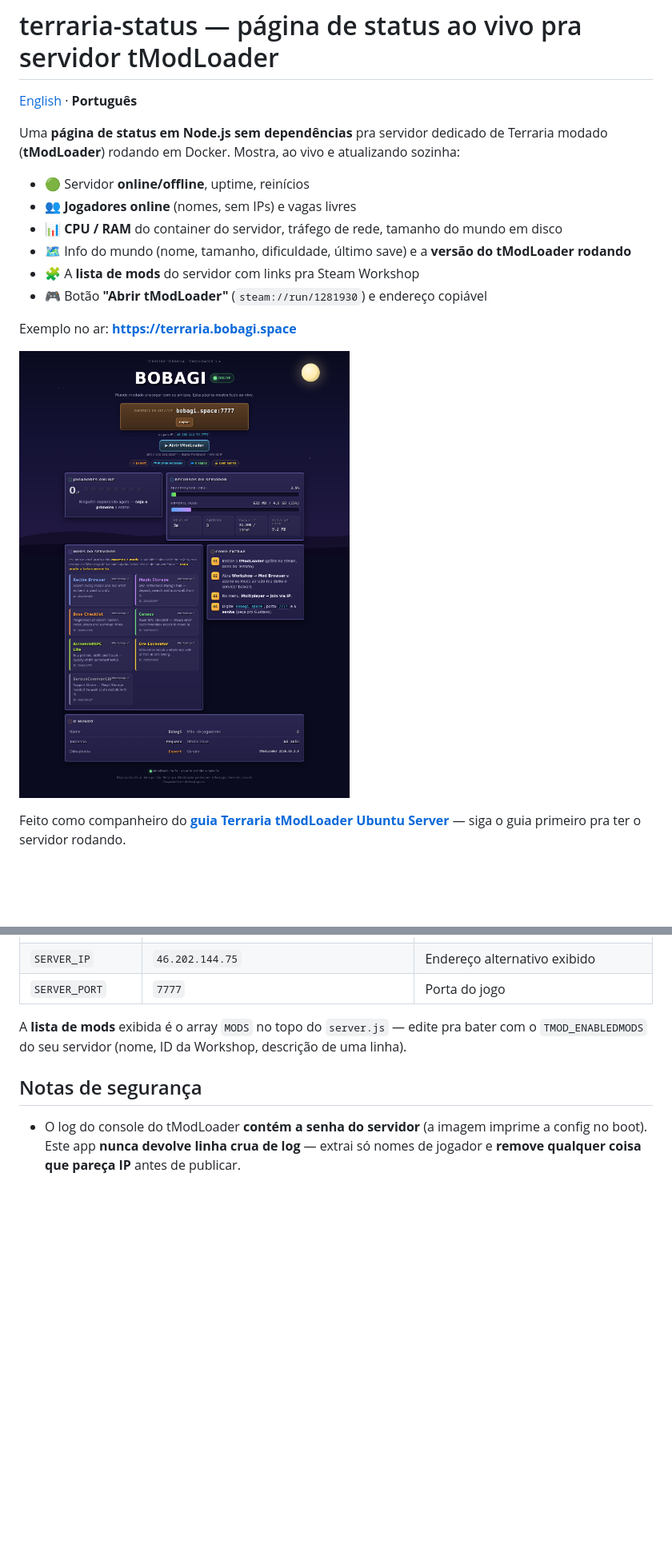
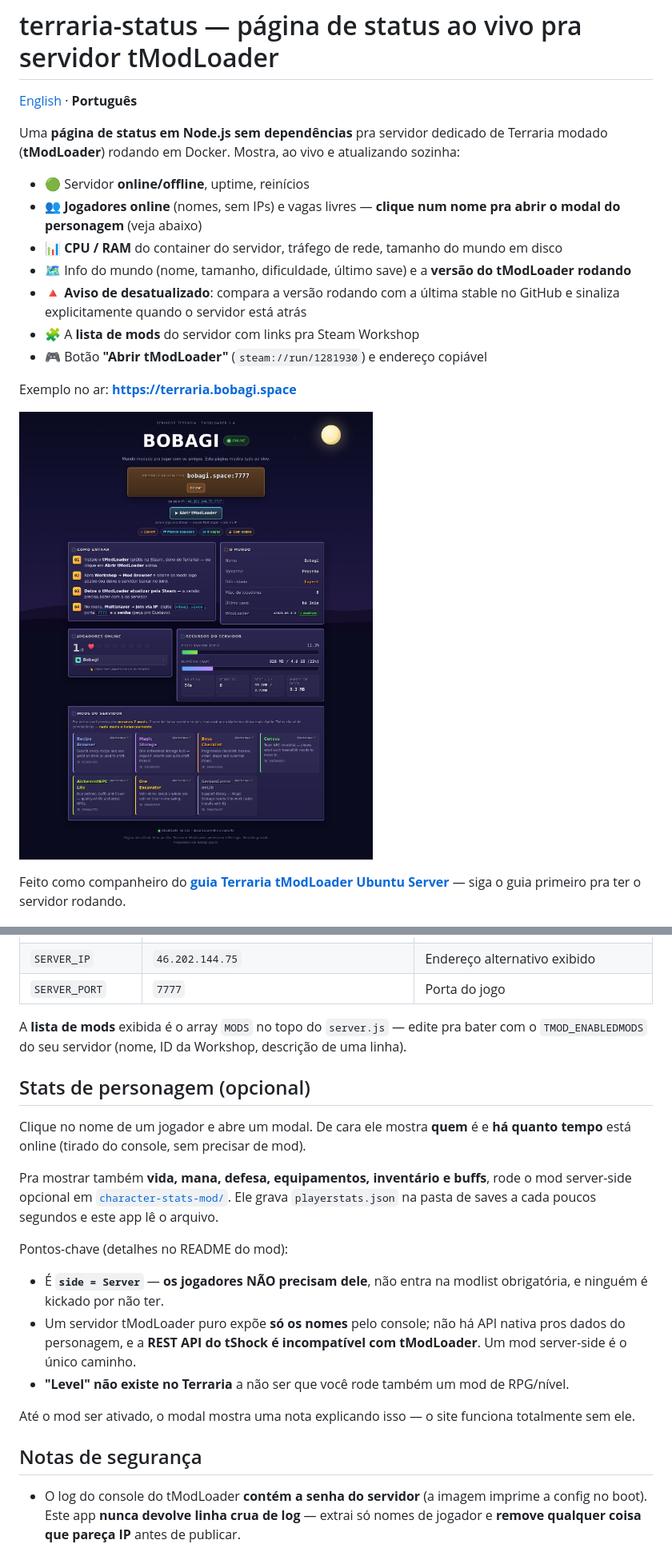
Before and after one commit to Bobagi/terraria-status, a Markdown page: README.pt-BR.md, 2 parts joined by grey strips. Shown at 80% size. Rendered like a GitHub page; pictures changed too: docs/screenshot.png; blank space fills up the shorter version.

```diff
--- a/README.pt-BR.md
+++ b/README.pt-BR.md
@@ -6,9 +6,10 @@ Uma **página de status em Node.js sem dependências** pra servidor dedicado de
 modado (**tModLoader**) rodando em Docker. Mostra, ao vivo e atualizando sozinha:
 
 - 🟢 Servidor **online/offline**, uptime, reinícios
-- 👥 **Jogadores online** (nomes, sem IPs) e vagas livres
+- 👥 **Jogadores online** (nomes, sem IPs) e vagas livres — **clique num nome pra abrir o modal do personagem** (veja abaixo)
 - 📊 **CPU / RAM** do container do servidor, tráfego de rede, tamanho do mundo em disco
 - 🗺️ Info do mundo (nome, tamanho, dificuldade, último save) e a **versão do tModLoader rodando**
+- 🔺 **Aviso de desatualizado**: compara a versão rodando com a última stable no GitHub e sinaliza explicitamente quando o servidor está atrás
 - 🧩 A **lista de mods** do servidor com links pra Steam Workshop
 - 🎮 Botão **"Abrir tModLoader"** (`steam://run/1281930`) e endereço copiável
 
@@ -85,6 +86,27 @@ server {
 A **lista de mods** exibida é o array `MODS` no topo do `server.js` — edite pra bater com
 o `TMOD_ENABLEDMODS` do seu servidor (nome, ID da Workshop, descrição de uma linha).
 
+## Stats de personagem (opcional)
+
+Clique no nome de um jogador e abre um modal. De cara ele mostra **quem** é e **há
+quanto tempo** está online (tirado do console, sem precisar de mod).
+
+Pra mostrar também **vida, mana, defesa, equipamentos, inventário e buffs**, rode o
+mod server-side opcional em [`character-stats-mod/`](character-stats-mod/). Ele grava
+`playerstats.json` na pasta de saves a cada poucos segundos e este app lê o arquivo.
+
+Pontos-chave (detalhes no README do mod):
+
+- É **`side = Server`** — **os jogadores NÃO precisam dele**, não entra na modlist
+  obrigatória, e ninguém é kickado por não ter.
+- Um servidor tModLoader puro expõe **só os nomes** pelo console; não há API nativa
+  pros dados do personagem, e a **REST API do tShock é incompatível com tModLoader**.
+  Um mod server-side é o único caminho.
+- **"Level" não existe no Terraria** a não ser que você rode também um mod de RPG/nível.
+
+Até o mod ser ativado, o modal mostra uma nota explicando isso — o site funciona
+totalmente sem ele.
+
 ## Notas de segurança
 
 - O log do console do tModLoader **contém a senha do servidor** (a imagem imprime a config
```
Also changed, not shown: README.md (+23 -1 lines), character-stats-mod/README.md (added, +67 -0 lines), 6 other files.
